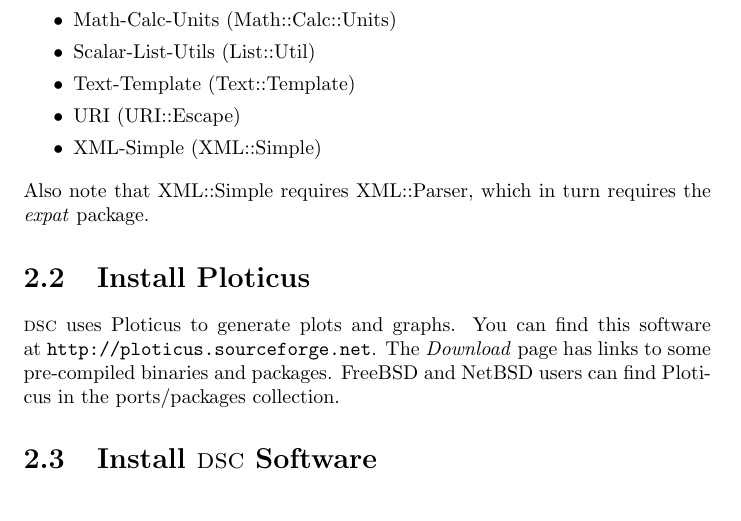
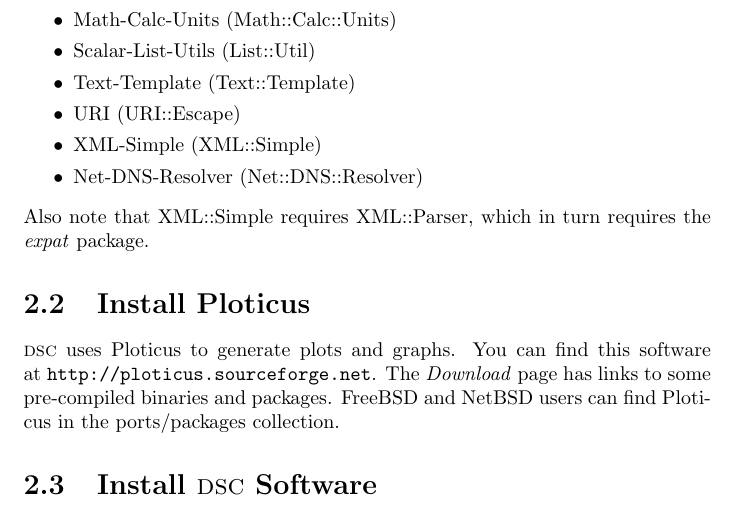
Before and after one commit to DNS-OARC/dsc, a LaTeX document (dsc/trunk/doc/dsc-manual.tex): part of page 10 of 41, cut so that both start at the same text. Compiled offline with pdfLaTeX.

Commit message:
add Net::DNS::Resolver as a dependency

```diff
--- a/dsc/trunk/doc/dsc-manual.tex
+++ b/dsc/trunk/doc/dsc-manual.tex
@@ -249,6 +249,7 @@
 	\item Text-Template (Text::Template)
 	\item URI (URI::Escape)
 	\item XML-Simple (XML::Simple)
+	\item Net-DNS-Resolver (Net::DNS::Resolver)
 
 \end{itemize}
 
```
